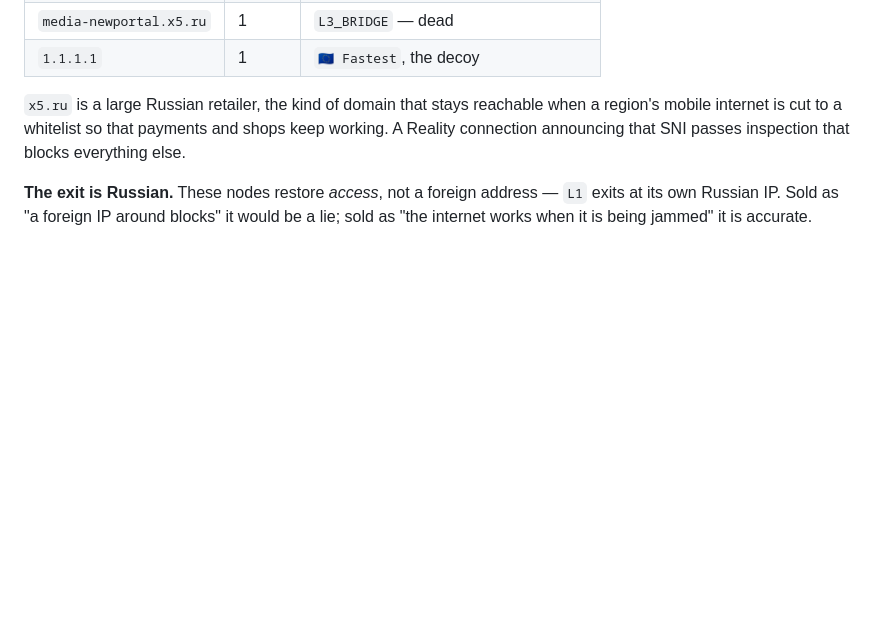
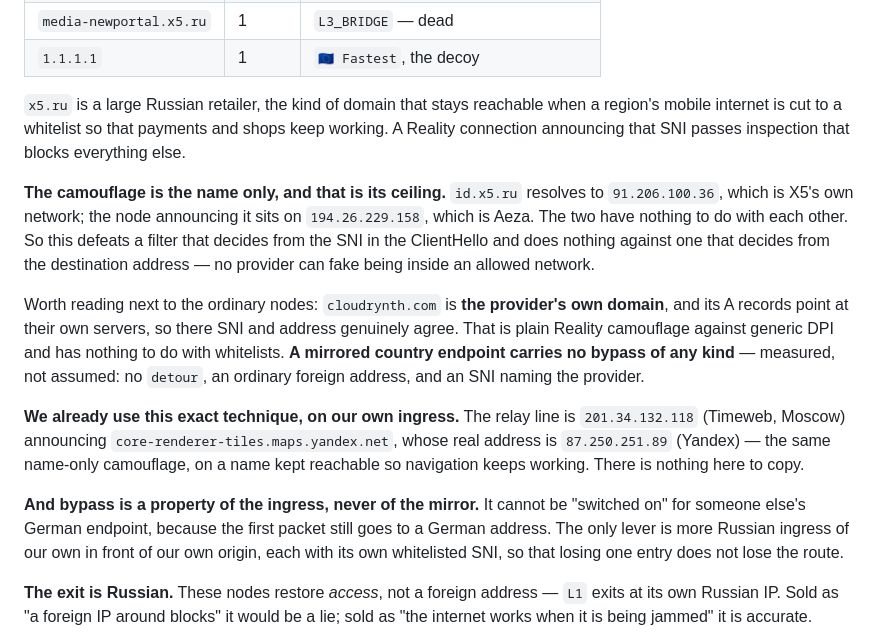
Before and after one commit to special-router/special-bot, a Markdown page: docs/MIRROR-PROVIDER-AUDIT.md, the part around the change. Rendered like a GitHub page; blank space fills up the shorter version.

Commit message:
Record that a mirrored country carries no whitelist bypass
Measured rather than reasoned. id.x5.ru resolves into X5's network; the node
announcing it sits on Aeza. The camouflage is the name only, so it defeats a
filter reading the SNI and nothing against one reading the destination address.
cloudrynth.com, meanwhile, is the provider's own domain with its own servers
behind it — ordinary Reality cover, unrelated to whitelists.

So a mirrored German endpoint has no bypass to switch on: the first packet
still goes to a German address. Bypass belongs to the ingress, and ours already
uses the identical technique — a Moscow host announcing a Yandex Maps name.

The provider's two Russian bypass nodes are turned off in production by owner
decision pending a real test: their exit is Russian, so what is blocked inside
Russia stays blocked, which makes them strictly worse than our own relay line
and useful only if that line is itself unreachable.

Co-Authored-By: Claude Opus 5 <noreply@anthropic.com>

```diff
--- a/docs/MIRROR-PROVIDER-AUDIT.md
+++ b/docs/MIRROR-PROVIDER-AUDIT.md
@@ -85,6 +85,32 @@ when a region's mobile internet is cut to a whitelist so that payments and
 shops keep working. A Reality connection announcing that SNI passes inspection
 that blocks everything else.
 
+**The camouflage is the name only, and that is its ceiling.** `id.x5.ru`
+resolves to `91.206.100.36`, which is X5's own network; the node announcing it
+sits on `194.26.229.158`, which is Aeza. The two have nothing to do with each
+other. So this defeats a filter that decides from the SNI in the ClientHello and
+does nothing against one that decides from the destination address — no provider
+can fake being inside an allowed network.
+
+Worth reading next to the ordinary nodes: `cloudrynth.com` is **the provider's
+own domain**, and its A records point at their own servers, so there SNI and
+address genuinely agree. That is plain Reality camouflage against generic DPI
+and has nothing to do with whitelists. **A mirrored country endpoint carries no
+bypass of any kind** — measured, not assumed: no `detour`, an ordinary foreign
+address, and an SNI naming the provider.
+
+**We already use this exact technique, on our own ingress.** The relay line is
+`201.34.132.118` (Timeweb, Moscow) announcing
+`core-renderer-tiles.maps.yandex.net`, whose real address is `87.250.251.89`
+(Yandex) — the same name-only camouflage, on a name kept reachable so navigation
+keeps working. There is nothing here to copy.
+
+**And bypass is a property of the ingress, never of the mirror.** It cannot be
+"switched on" for someone else's German endpoint, because the first packet still
+goes to a German address. The only lever is more Russian ingress of our own in
+front of our own origin, each with its own whitelisted SNI, so that losing one
+entry does not lose the route.
+
 **The exit is Russian.** These nodes restore *access*, not a foreign address —
 `L1` exits at its own Russian IP. Sold as "a foreign IP around blocks" it would
 be a lie; sold as "the internet works when it is being jammed" it is accurate.
```
Also changed, not shown: docs/FLAGS.md (+1 -1 lines).
